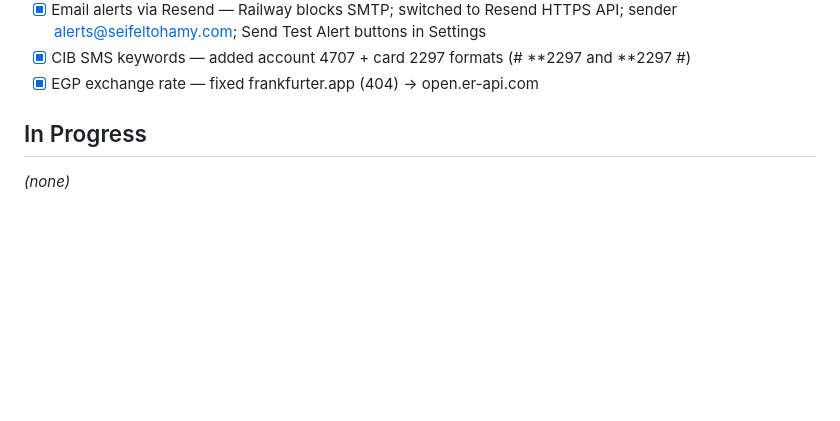
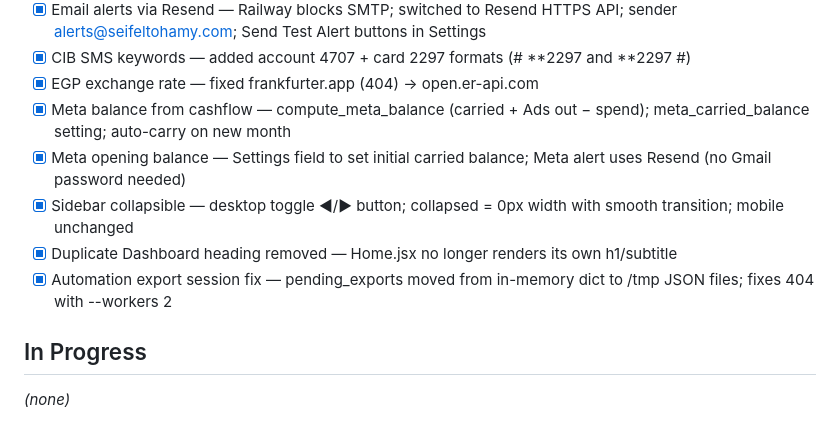
Before and after one commit to seifeltohamy/ecom, a Markdown page: .claude/checklist.md, the part around the change. GitHub-like rendering; blank space fills up the shorter version.

```diff
--- a/.claude/checklist.md
+++ b/.claude/checklist.md
@@ -65,6 +65,11 @@
 - [x] Email alerts via Resend — Railway blocks SMTP; switched to Resend HTTPS API; sender alerts@seifeltohamy.com; Send Test Alert buttons in Settings
 - [x] CIB SMS keywords — added account 4707 + card 2297 formats (# **2297 and **2297 #)
 - [x] EGP exchange rate — fixed frankfurter.app (404) → open.er-api.com
+- [x] Meta balance from cashflow — compute_meta_balance (carried + Ads out − spend); meta_carried_balance setting; auto-carry on new month
+- [x] Meta opening balance — Settings field to set initial carried balance; Meta alert uses Resend (no Gmail password needed)
+- [x] Sidebar collapsible — desktop toggle ◀/▶ button; collapsed = 0px width with smooth transition; mobile unchanged
+- [x] Duplicate Dashboard heading removed — Home.jsx no longer renders its own h1/subtitle
+- [x] Automation export session fix — pending_exports moved from in-memory dict to /tmp JSON files; fixes 404 with --workers 2
 
 ## In Progress
 
```
Also changed, not shown: .claude/session_handoff.md (+27 -0 lines), CLAUDE.md (+1 -1 lines).
